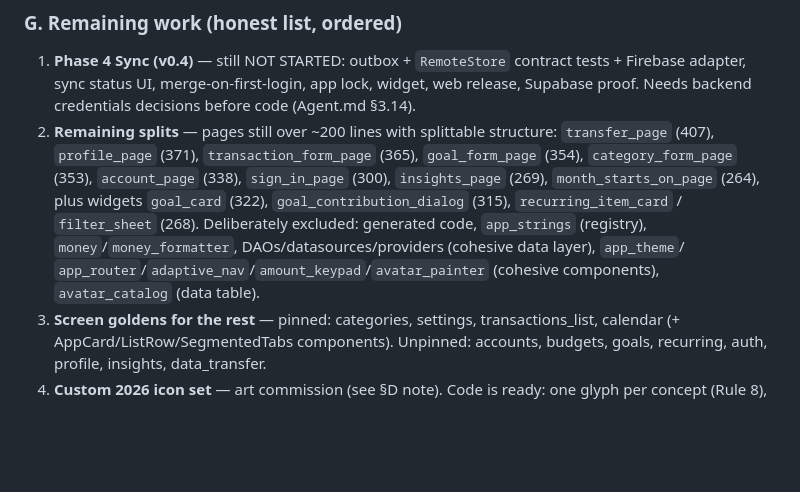
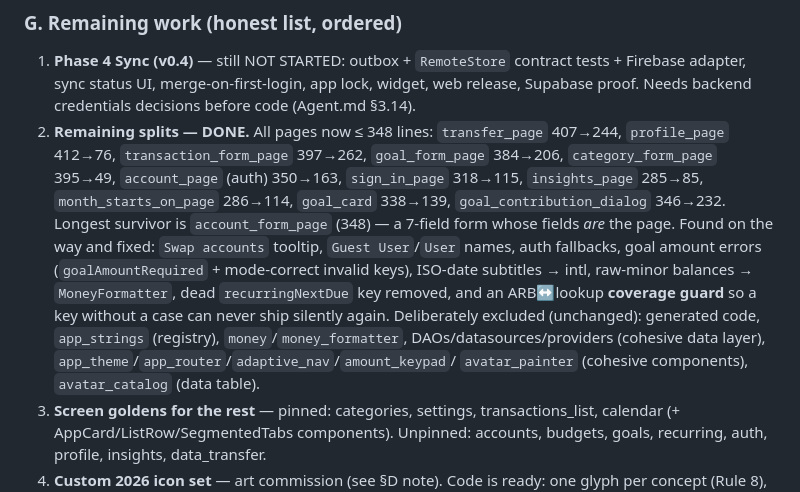
Before and after one commit to mryekhaung/Ledgerly-2026, a Markdown page: docs/Roadmap.md, the part around the change. Rendered like a GitHub page; blank space fills up the shorter version.

Commit message:
docs(roadmap): record completed splits and lookup guard

```diff
--- a/docs/Roadmap.md
+++ b/docs/Roadmap.md
@@ -488,17 +488,22 @@ Eleven refactor commits, each green on its own tests before pushing:
    contract tests + Firebase adapter, sync status UI, merge-on-first-login,
    app lock, widget, web release, Supabase proof. Needs backend credentials
    decisions before code (Agent.md §3.14).
-2. **Remaining splits** — pages still over ~200 lines with splittable
-   structure: `transfer_page` (407), `profile_page` (371),
-   `transaction_form_page` (365), `goal_form_page` (354),
-   `category_form_page` (353), `account_page` (338), `sign_in_page` (300),
-   `insights_page` (269), `month_starts_on_page` (264), plus widgets
-   `goal_card` (322), `goal_contribution_dialog` (315),
-   `recurring_item_card` / `filter_sheet` (268). Deliberately excluded:
-   generated code, `app_strings` (registry), `money`/`money_formatter`,
-   DAOs/datasources/providers (cohesive data layer), `app_theme`/
-   `app_router`/`adaptive_nav`/`amount_keypad`/`avatar_painter` (cohesive
-   components), `avatar_catalog` (data table).
+2. **Remaining splits — DONE.** All pages now ≤ 348 lines:
+  `transfer_page` 407→244, `profile_page` 412→76, `transaction_form_page`
+  397→262, `goal_form_page` 384→206, `category_form_page` 395→49,
+  `account_page` (auth) 350→163, `sign_in_page` 318→115, `insights_page`
+  285→85, `month_starts_on_page` 286→114, `goal_card` 338→139,
+  `goal_contribution_dialog` 346→232. Longest survivor is `account_form_page`
+  (348) — a 7-field form whose fields *are* the page. Found on the way and
+  fixed: `Swap accounts` tooltip, `Guest User`/`User` names, auth fallbacks,
+  goal amount errors (`goalAmountRequired` + mode-correct invalid keys),
+  ISO-date subtitles → intl, raw-minor balances → `MoneyFormatter`, dead
+  `recurringNextDue` key removed, and an ARB↔lookup **coverage guard** so a
+  key without a case can never ship silently again. Deliberately excluded
+  (unchanged): generated code, `app_strings` (registry),
+  `money`/`money_formatter`, DAOs/datasources/providers (cohesive data
+  layer), `app_theme`/`app_router`/`adaptive_nav`/`amount_keypad`/
+  `avatar_painter` (cohesive components), `avatar_catalog` (data table).
 3. **Screen goldens for the rest** — pinned: categories, settings,
    transactions_list, calendar (+ AppCard/ListRow/SegmentedTabs components).
    Unpinned: accounts, budgets, goals, recurring, auth, profile, insights,
```
